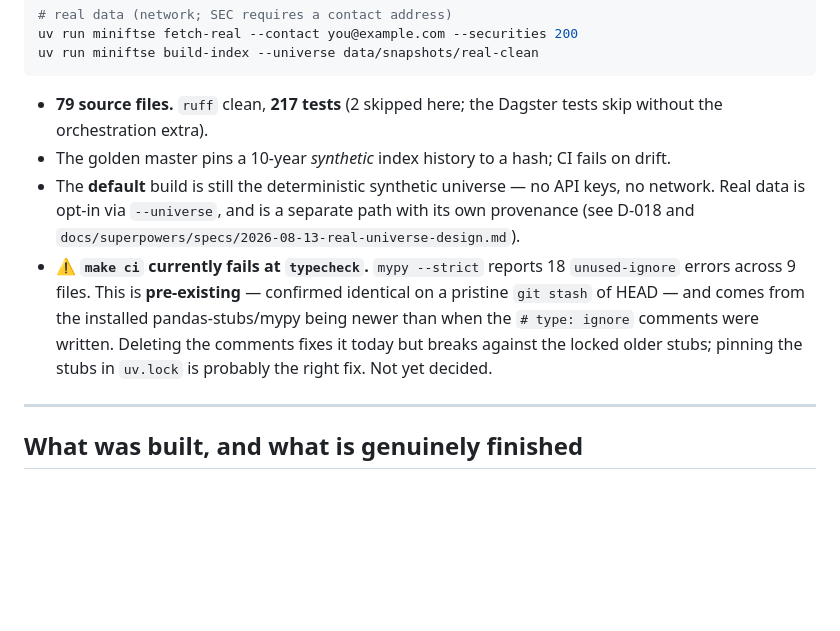
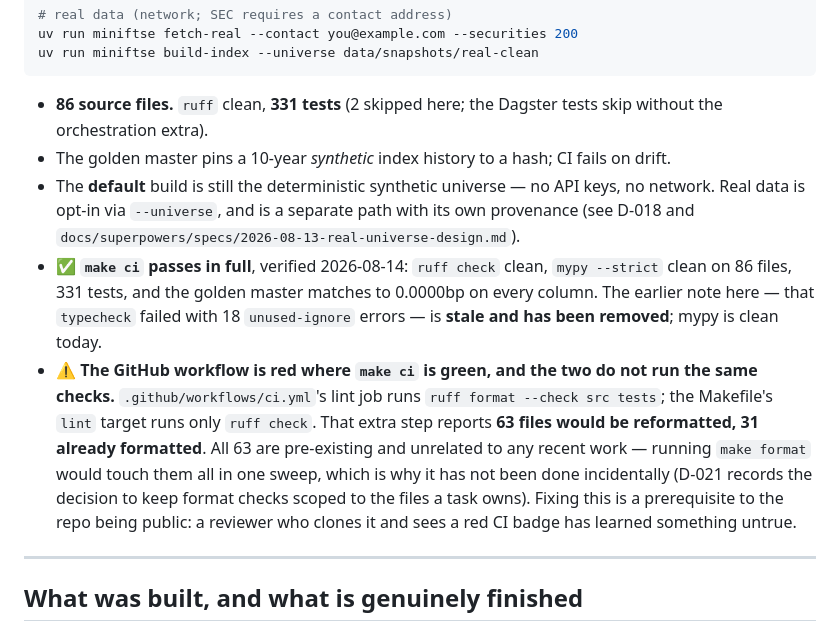
Before and after one commit to JaytheCoder-py/miniftse, a Markdown page: HANDOVER.md, the part around one of its changes. Drawn GitHub-style; blank space fills up the shorter version.

````diff
--- a/HANDOVER.md
+++ b/HANDOVER.md
@@ -37,18 +37,24 @@ uv run miniftse fetch-real --contact you@example.com --securities 200
 uv run miniftse build-index --universe data/snapshots/real-clean
 ```
 
-- **79 source files.** `ruff` clean, **217 tests** (2 skipped here; the Dagster tests skip
+- **86 source files.** `ruff` clean, **331 tests** (2 skipped here; the Dagster tests skip
   without the orchestration extra).
 - The golden master pins a 10-year *synthetic* index history to a hash; CI fails on drift.
 - The **default** build is still the deterministic synthetic universe — no API keys, no
   network. Real data is opt-in via `--universe`, and is a separate path with its own
   provenance (see D-018 and `docs/superpowers/specs/2026-08-13-real-universe-design.md`).
-- ⚠️ **`make ci` currently fails at `typecheck`.** `mypy --strict` reports 18
-  `unused-ignore` errors across 9 files. This is **pre-existing** — confirmed identical on
-  a pristine `git stash` of HEAD — and comes from the installed pandas-stubs/mypy being
-  newer than when the `# type: ignore` comments were written. Deleting the comments fixes
-  it today but breaks against the locked older stubs; pinning the stubs in `uv.lock` is
-  probably the right fix. Not yet decided.
+- ✅ **`make ci` passes in full**, verified 2026-08-14: `ruff check` clean, `mypy --strict`
+  clean on 86 files, 331 tests, and the golden master matches to 0.0000bp on every column.
+  The earlier note here — that `typecheck` failed with 18 `unused-ignore` errors — is
+  **stale and has been removed**; mypy is clean today.
+- ⚠️ **The GitHub workflow is red where `make ci` is green, and the two do not run the
+  same checks.** `.github/workflows/ci.yml`'s lint job runs `ruff format --check src tests`;
+  the Makefile's `lint` target runs only `ruff check`. That extra step reports **63 files
+  would be reformatted, 31 already formatted**. All 63 are pre-existing and unrelated to
+  any recent work — running `make format` would touch them all in one sweep, which is why
+  it has not been done incidentally (D-021 records the decision to keep format checks
+  scoped to the files a task owns). Fixing this is a prerequisite to the repo being
+  public: a reviewer who clones it and sees a red CI badge has learned something untrue.
 
 ---
 
````
Also changed, not shown: other parts of HANDOVER.md (+57 -1 lines).
